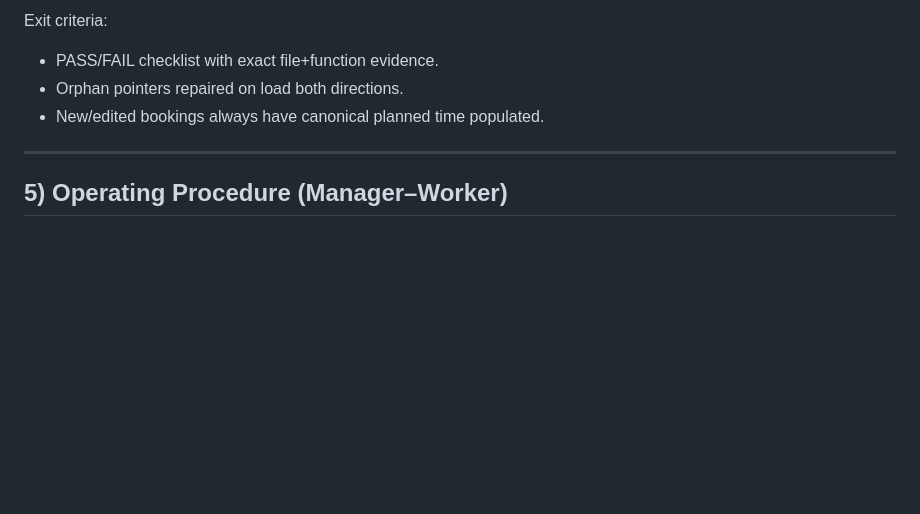
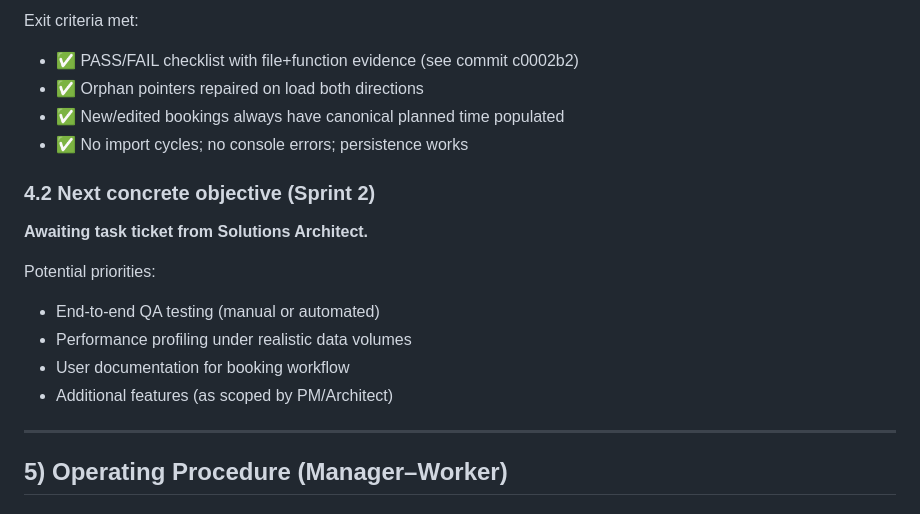
Before and after one commit to Arkmere/FDMS, a Markdown page: STATE.md, the part around one of its changes. Rendered like a GitHub page; blank space fills up the shorter version.

```diff
--- a/STATE.md
+++ b/STATE.md
@@ -139,8 +150,18 @@ Perform a targeted audit/fix to ensure:
 
-Exit criteria:
-- PASS/FAIL checklist with exact file+function evidence.
-- Orphan pointers repaired on load both directions.
-- New/edited bookings always have canonical planned time populated.
+Exit criteria met:
+- ✅ PASS/FAIL checklist with file+function evidence (see commit c0002b2)
+- ✅ Orphan pointers repaired on load both directions
+- ✅ New/edited bookings always have canonical planned time populated
+- ✅ No import cycles; no console errors; persistence works
+
+### 4.2 Next concrete objective (Sprint 2)
+**Awaiting task ticket from Solutions Architect.**
+
+Potential priorities:
+- End-to-end QA testing (manual or automated)
+- Performance profiling under realistic data volumes
+- User documentation for booking workflow
+- Additional features (as scoped by PM/Architect)
 
 ---
 
```
Also changed, not shown: other parts of STATE.md (+34 -23 lines).
